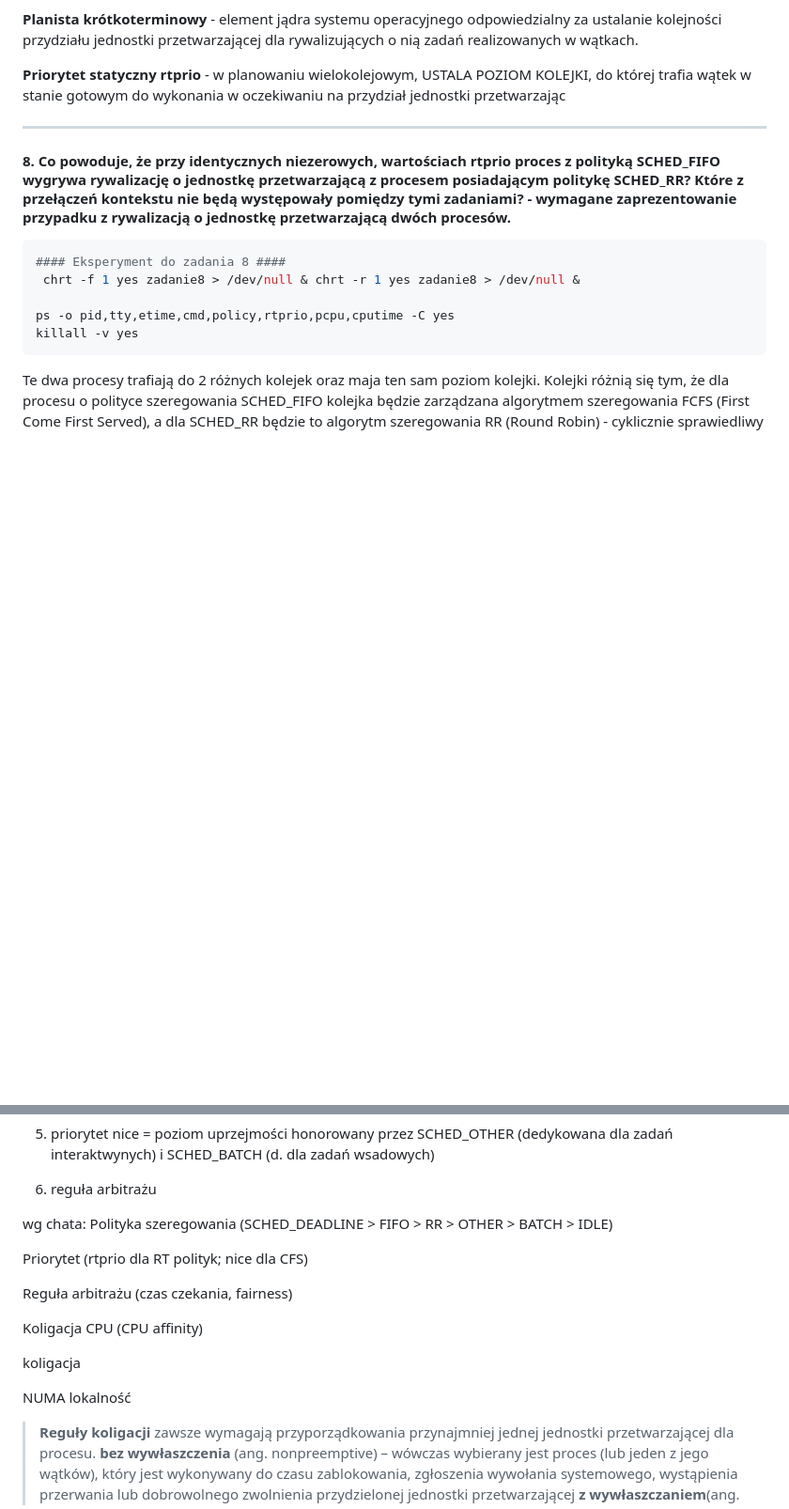
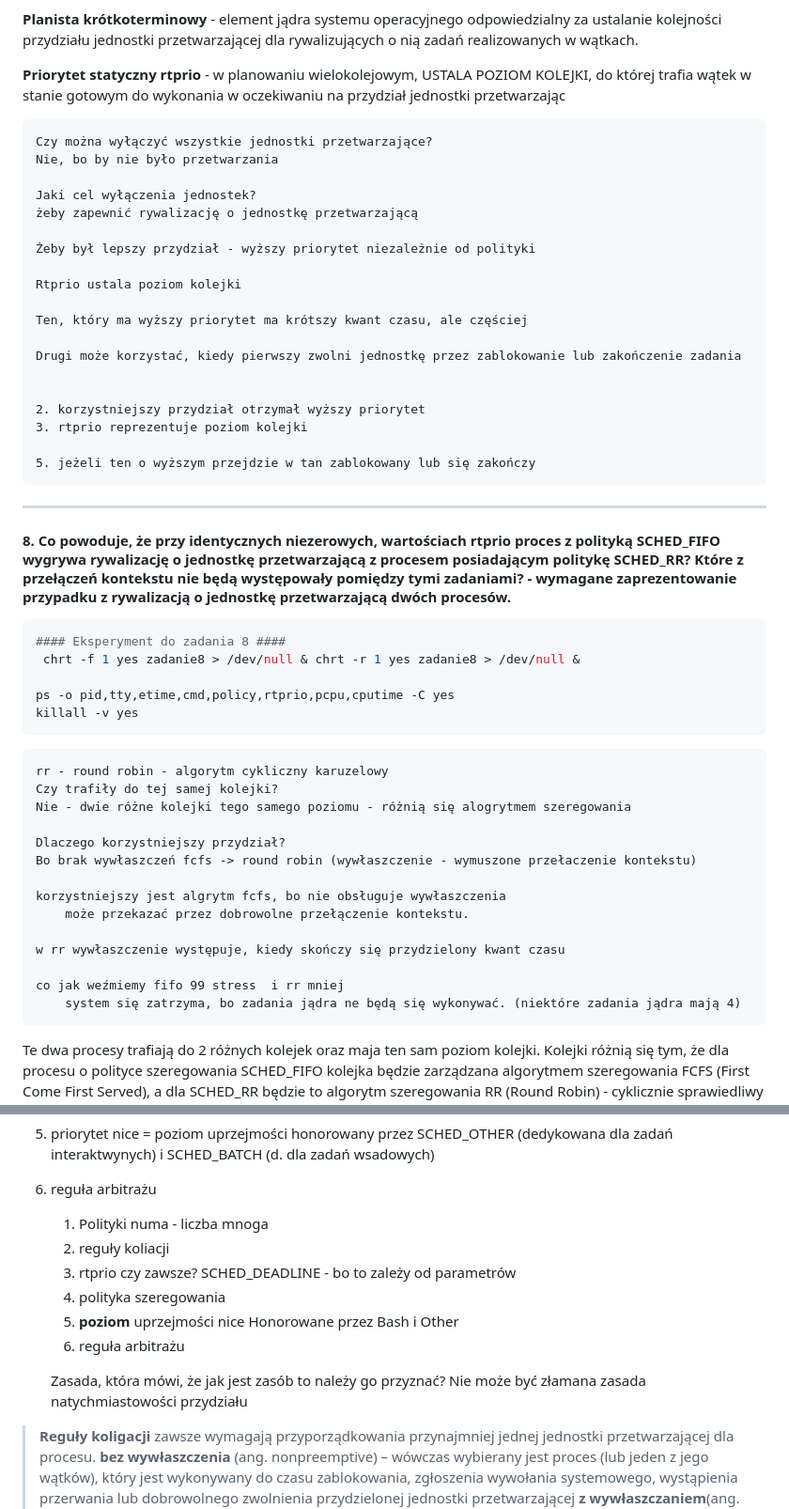
Before and after one commit to AjvarOstry/IS-it-Stronka, a Markdown page: docs/Sem2/sysodpowiedzi4-4.md, 2 parts joined by grey strips. Shown: that part at 94% size. Drawn GitHub-style; blank space fills up the shorter version.

Commit message:
sysodpowiedzi cd 2

````diff
--- a/docs/Sem2/sysodpowiedzi4-4.md
+++ b/docs/Sem2/sysodpowiedzi4-4.md
@@ -29,6 +29,26 @@ Te dwa procesy trafiają do 2 różnych kolejek na 2 różnych poziomach co wyni
 
 **Priorytet statyczny rtprio** - w planowaniu wielokolejowym, USTALA POZIOM KOLEJKI,  do której trafia wątek w stanie gotowym do wykonania w oczekiwaniu na przydział jednostki przetwarzając
 
+    Czy można wyłączyć wszystkie jednostki przetwarzające?
+    Nie, bo by nie było przetwarzania
+
+    Jaki cel wyłączenia jednostek?
+    żeby zapewnić rywalizację o jednostkę przetwarzającą
+
+    Żeby był lepszy przydział - wyższy priorytet niezależnie od polityki
+
+    Rtprio ustala poziom kolejki
+
+    Ten, który ma wyższy priorytet ma krótszy kwant czasu, ale częściej
+
+    Drugi może korzystać, kiedy pierwszy zwolni jednostkę przez zablokowanie lub zakończenie zadania
+
+
+    2. korzystniejszy przydział otrzymał wyższy priorytet
+    3. rtprio reprezentuje poziom kolejki
+
+    5. jeżeli ten o wyższym przejdzie w tan zablokowany lub się zakończy
+
 
 ***
 #### 8. Co powoduje, że przy identycznych niezerowych, wartościach rtprio proces z polityką SCHED_FIFO wygrywa rywalizację o jednostkę przetwarzającą z procesem posiadającym politykę SCHED_RR? Które z przełączeń kontekstu nie będą występowały pomiędzy tymi zadaniami? - wymagane zaprezentowanie przypadku z rywalizacją o jednostkę przetwarzającą dwóch procesów.
@@ -40,6 +60,21 @@ Te dwa procesy trafiają do 2 różnych kolejek na 2 różnych poziomach co wyni
 ps -o pid,tty,etime,cmd,policy,rtprio,pcpu,cputime -C yes
 killall -v yes
 ```
+    rr - round robin - algorytm cykliczny karuzelowy
+    Czy trafiły do tej samej kolejki?
+    Nie - dwie różne kolejki tego samego poziomu - różnią się alogrytmem szeregowania
+
+    Dlaczego korzystniejszy przydział?
+    Bo brak wywłaszczeń fcfs -> round robin (wywłaszczenie - wymuszone przełaczenie kontekstu)
+
+    korzystniejszy jest algrytm fcfs, bo nie obsługuje wywłaszczenia
+        może przekazać przez dobrowolne przełączenie kontekstu.
+
+    w rr wywłaszczenie występuje, kiedy skończy się przydzielony kwant czasu
+
+    co jak weźmiemy fifo 99 stress  i rr mniej
+        system się zatrzyma, bo zadania jądra ne będą się wykonywać. (niektóre zadania jądra mają 4)
+
 Te dwa procesy trafiają do 2 różnych kolejek oraz maja ten sam poziom kolejki.
 Kolejki różnią się tym, że dla procesu o polityce szeregowania SCHED_FIFO
 kolejka będzie zarządzana algorytmem szeregowania FCFS (First Come First Served),
@@ -114,18 +161,20 @@ parametrach ma to w pizdzie i leci po milion
 
 6. reguła arbitrażu
 
-wg chata:
-Polityka szeregowania (SCHED_DEADLINE > FIFO > RR > OTHER > BATCH > IDLE)
+    1. Polityki numa - liczba mnoga
+    2. reguły koliacji
+    3. rtprio
+        czy zawsze?
+            SCHED_DEADLINE - bo to zależy od parametrów
+    4. polityka szeregowania
+    5. **poziom** uprzejmości nice
+        Honorowane przez Bash i Other
+    6. reguła arbitrażu
 
-Priorytet (rtprio dla RT polityk; nice dla CFS)
+    Zasada, która mówi, że jak jest zasób to należy go przyznać?
+        Nie może być złamana zasada natychmiastowości przydziału
 
-Reguła arbitrażu (czas czekania, fairness)
 
-Koligacja CPU (CPU affinity)
-
-koligacja
-
-NUMA lokalność
 
 
 > **Reguły koligacji** zawsze wymagają przyporządkowania przynajmniej jednej jednostki przetwarzającej dla procesu.
````
Also changed, not shown: other parts of docs/Sem2/sysodpowiedzi4-4.md (+12 -0 lines).
